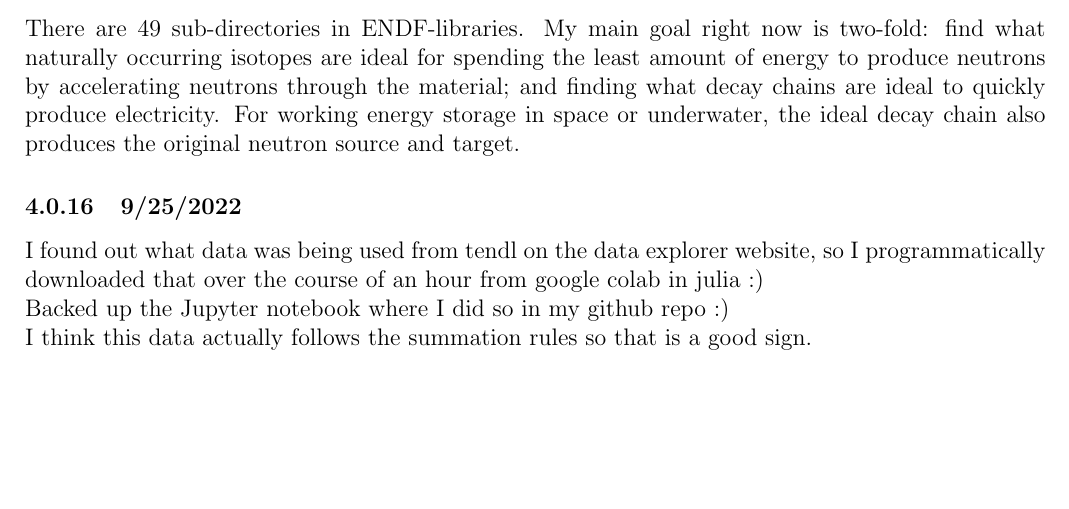
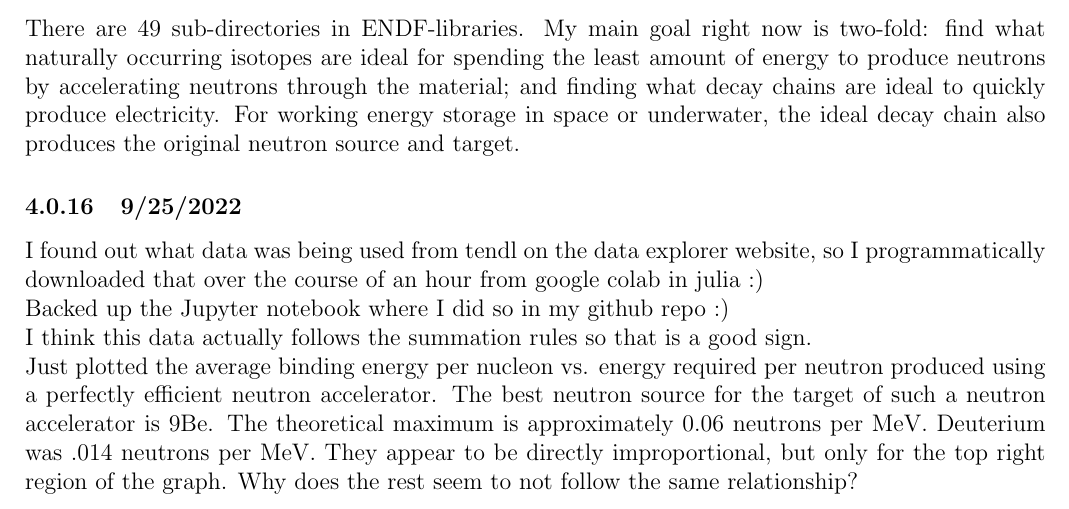
Before and after one commit to MarcosP7635/Energy-Log, a LaTeX document (main.tex): part of page 8 of 8, cut so that both start at the same text, the shorter picture padded with empty space. Compiled offline with pdfLaTeX.

Commit message:
Updates from Overleaf

```diff
--- a/main.tex
+++ b/main.tex
@@ -204,6 +204,7 @@ There are 49 sub-directories in ENDF-libraries. My main goal right now is two-fo
 \subsubsection{9/25/2022}
 I found out what data was being used from tendl on the data explorer website, so I programmatically downloaded that over the course of an hour from google colab in julia :) \\
 Backed up the Jupyter notebook where I did so in my github repo :)\\
-I think this data actually follows the summation rules so that is a good sign.
+I think this data actually follows the summation rules so that is a good sign.\\
+Just plotted the average binding energy per nucleon vs. energy required per neutron produced using a perfectly efficient neutron accelerator. The best neutron source for the target of such a neutron accelerator is 9Be. The theoretical maximum is approximately 0.06 neutrons per MeV. Deuterium was .014 neutrons per MeV. They appear to be directly improportional, but only for the top right region of the graph. Why does the rest seem to not follow the same relationship?
 
 \end{document}
```
